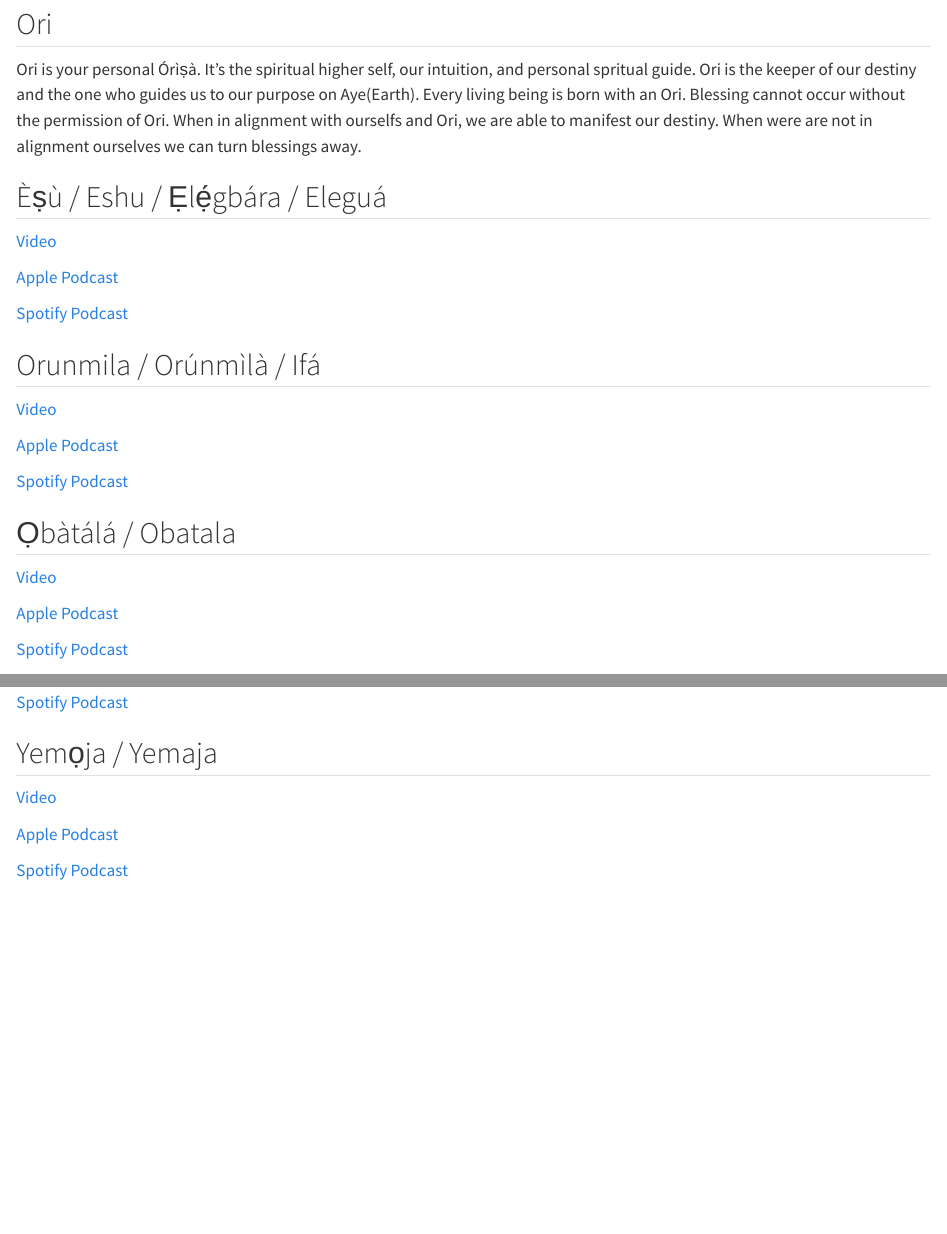
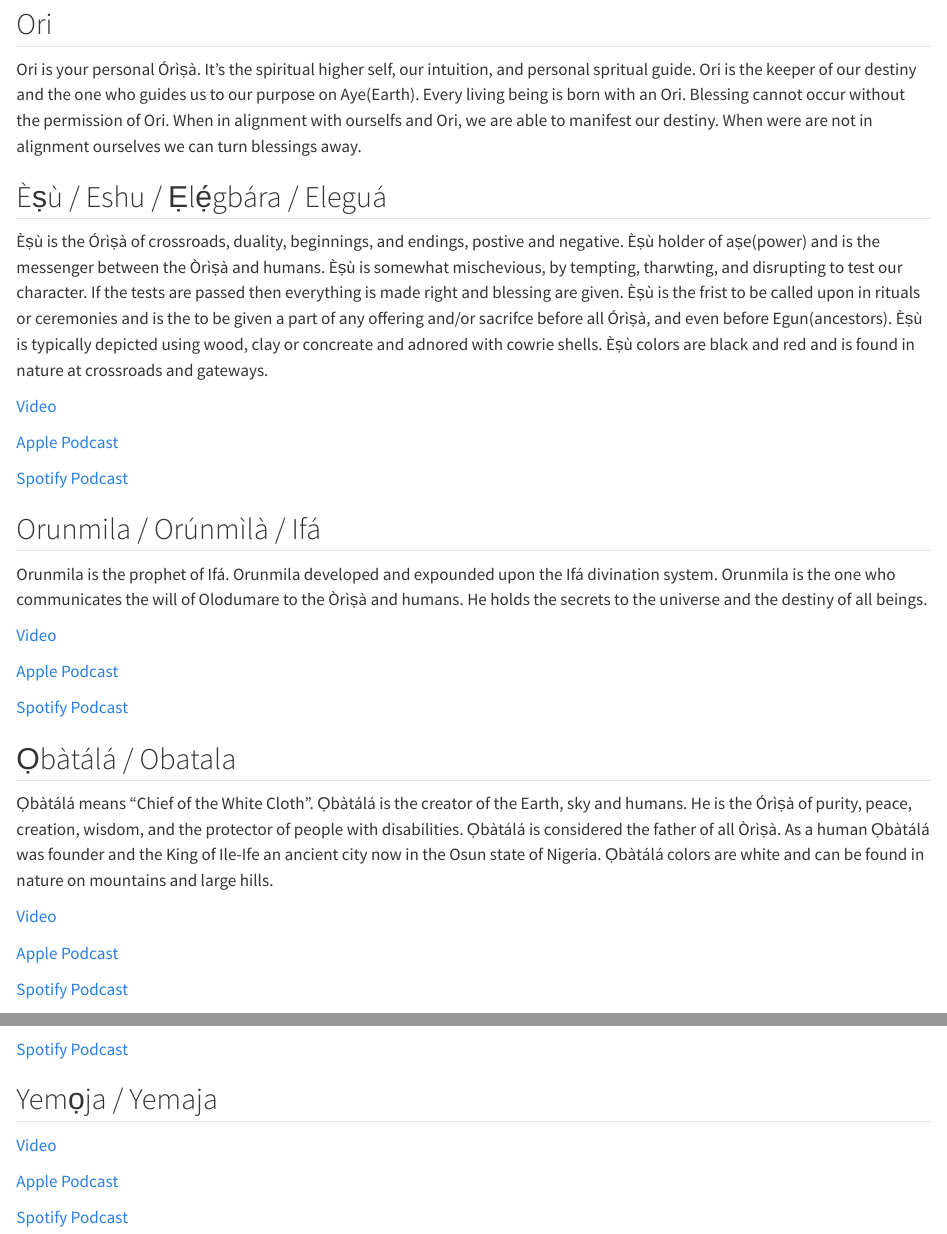
Before and after one commit to paulthegeek/ifa_intro, a Quarto document (orisha.qmd): the page in a window 1100 px wide, from 70 px down, and a second part further down, joined at a grey line. Rendered offline with R 4.5, knitr and Pandoc in place of Quarto, with nearby package versions.

Commit message:
Adding more Orisha detail

```diff
--- a/orisha.qmd
+++ b/orisha.qmd
@@ -5,6 +5,8 @@
 Ori is your personal Órìṣà. It's the spiritual higher self, our intuition, and personal spritual guide. Ori is the keeper of our destiny and the one who guides us to our purpose on Aye(Earth). Every living being is born with an Ori. Blessing cannot occur without the permission of Ori. When in alignment with ourselfs and Ori, we are able to manifest our destiny. When were are not in alignment ourselves we can turn blessings away.
 
 ## Èṣù / Eshu / Ẹlẹ́gbára / Eleguá
+
+Èṣù is the Órìṣà of crossroads, duality, beginnings, and endings, postive and negative. Èṣù holder of aṣe(power) and is the messenger between the Òrìṣà and humans. Èṣù is somewhat mischevious, by tempting, tharwting, and disrupting to test our character. If the tests are passed then everything is made right and blessing are given. Èṣù is the frist to be called upon in rituals or ceremonies and is the to be given a part of any offering and/or sacrifce before all Órìṣà, and even before Egun(ancestors). Èṣù is typically depicted using wood, clay or concreate and adnored with cowrie shells. Èṣù colors are black and red and is found in nature at crossroads and gateways.
 
 [Video](https://youtu.be/821e5mtYjnY){target="_blank"}
 
@@ -14,6 +16,8 @@ Ori is your personal Órìṣà. It's the spiritual higher self, our intuition,
 
 ## Orunmila / Orúnmìlà / Ifá
 
+Orunmila is the prophet of Ifá. Orunmila developed and expounded upon the Ifá divination system. Orunmila is the one who communicates the will of Olodumare to the Òrìṣà and humans. He holds the secrets to the universe and the destiny of all beings.
+
 [Video](https://youtu.be/hmTf2jp61D4){target="_blank"}
 
 [Apple Podcast](https://podcasts.apple.com/us/podcast/our-roots-only-the-strongest-roots-see-the-light/id1645823074?i=1000585258936){target="_blank"}
@@ -22,6 +26,8 @@ Ori is your personal Órìṣà. It's the spiritual higher self, our intuition,
 
 ## Ọbàtálá / Obatala
 
+Ọbàtálá means "Chief of the White Cloth". Ọbàtálá is the creator of the Earth, sky and humans. He is the Órìṣà of purity, peace, creation, wisdom, and the protector of people with disabilities. Ọbàtálá is considered the father of all Òrìṣà. As a human Ọbàtálá was founder and the King of Ile-Ife an ancient city now in the Osun state of Nigeria. Ọbàtálá colors are white and can be found in nature on mountains and large hills.
+
 [Video](https://youtu.be/tyWrpK_lU5c){target="_blank"}
 
 [Apple Podcast](https://podcasts.apple.com/us/podcast/our-roots-only-the-strongest-roots-see-the-light/id1645823074?i=1000588918368){target="_blank"}
```
Also changed, not shown: orisha.qmd (2 more changed lines).
